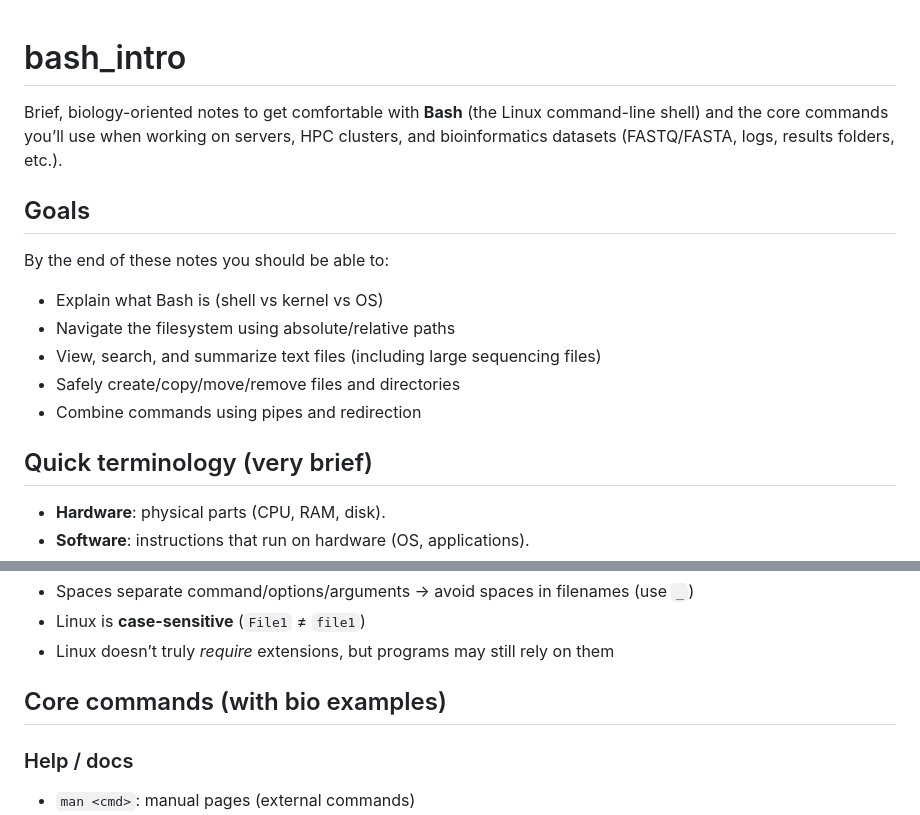
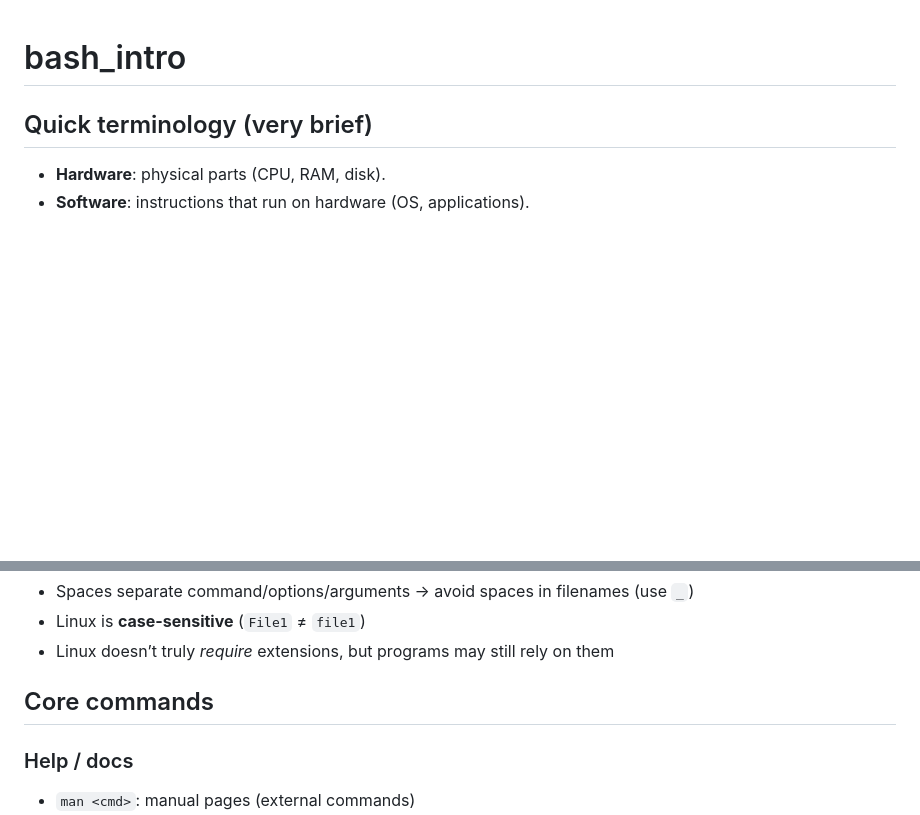
Before and after one commit to YarentheScienceSlayer/bash_intro, a Markdown page: README.md, 2 parts joined by grey strips. Rendered like a GitHub page; blank space fills up the shorter version.

Commit message:
Revise README

```diff
--- a/README.md
+++ b/README.md
@@ -1,14 +1,6 @@
 # bash_intro
 
-Brief, biology-oriented notes to get comfortable with **Bash** (the Linux command-line shell) and the core commands you’ll use when working on servers, HPC clusters, and bioinformatics datasets (FASTQ/FASTA, logs, results folders, etc.).
 
-## Goals
-By the end of these notes you should be able to:
-- Explain what Bash is (shell vs kernel vs OS)
-- Navigate the filesystem using absolute/relative paths
-- View, search, and summarize text files (including large sequencing files)
-- Safely create/copy/move/remove files and directories
-- Combine commands using pipes and redirection
 
 ## Quick terminology (very brief)
 - **Hardware**: physical parts (CPU, RAM, disk).
@@ -71,7 +63,7 @@ The shell runs in a REPL: **Read → Eval → Print → Loop**.
 - Linux is **case-sensitive** (`File1` ≠ `file1`)
 - Linux doesn’t truly *require* extensions, but programs may still rely on them
 
-## Core commands (with bio examples)
+## Core commands
 
 ### Help / docs
 - `man <cmd>`: manual pages (external commands)
```
